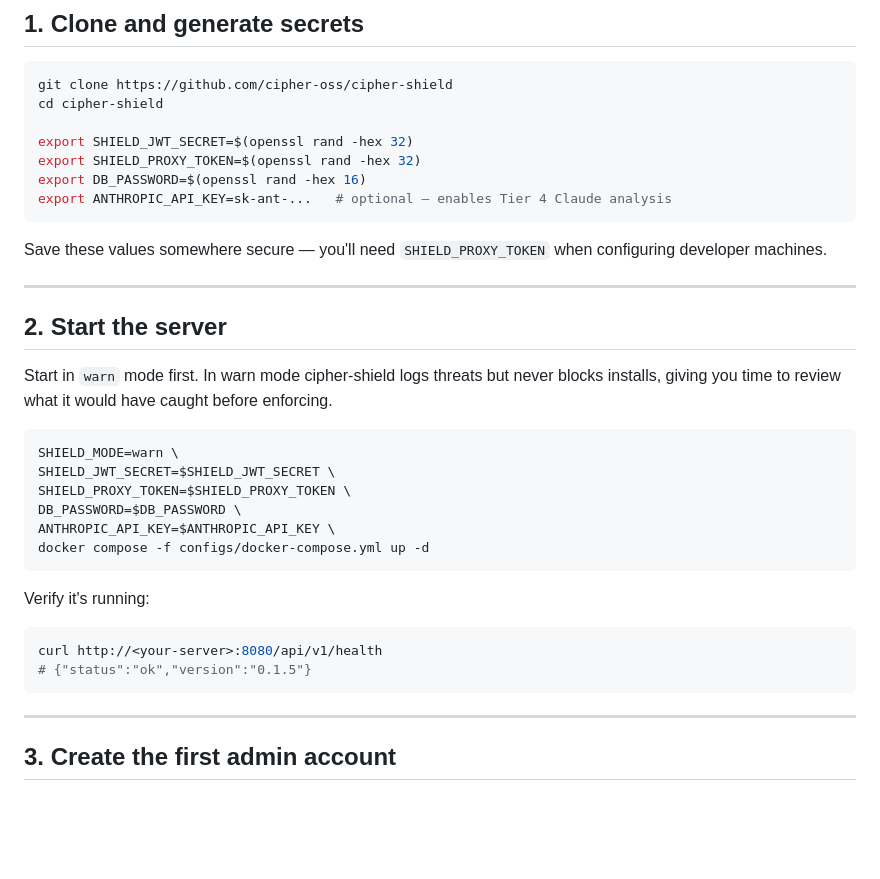
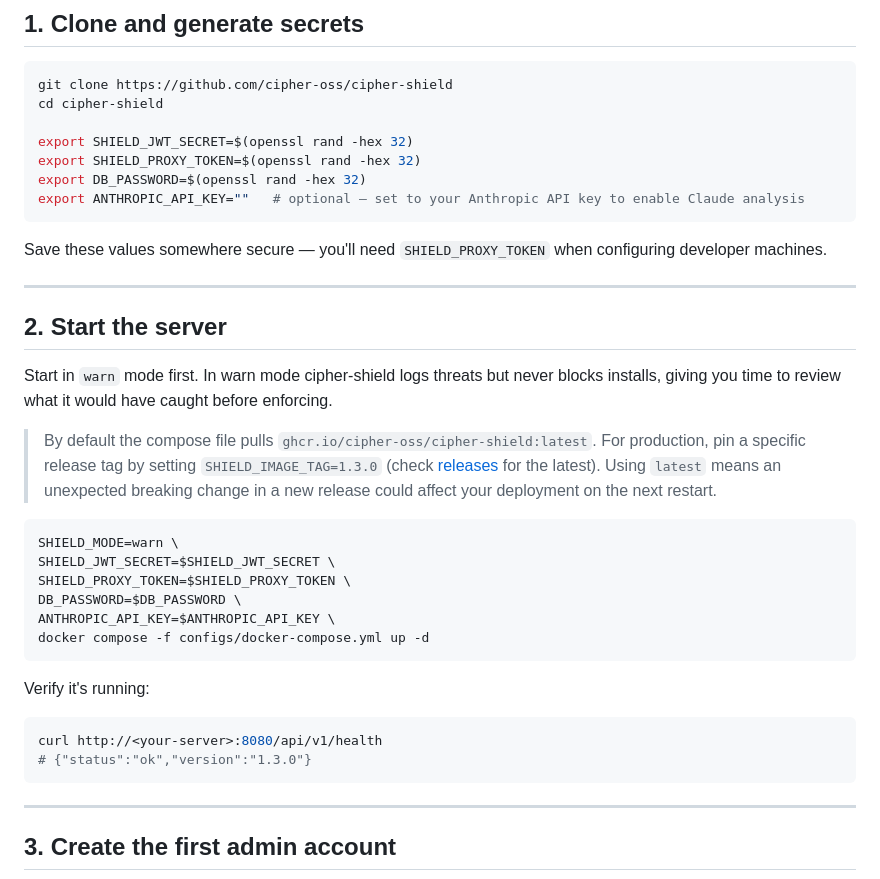
Before and after one commit to Cipher-OSS/cipher-shield, a Markdown page: docs/deploy-docker.md, the part around the change. Drawn GitHub-style; blank space fills up the shorter version.

Commit message:
docs: fix deploy-docker.md accuracy issues (#36)
- DB_PASSWORD generation: hex 16 → hex 32 (consistent with other docs)
- ANTHROPIC_API_KEY: remove sk-ant-... example value (security standard:
  never show example secrets/key formats); replace with empty string + comment
- Health check output: bump version from 0.1.5 to 1.3.0
- Add note about pinning image tag vs using latest in production

Co-authored-by: Claude Sonnet 4.6 <noreply@anthropic.com>

````diff
--- a/docs/deploy-docker.md
+++ b/docs/deploy-docker.md
@@ -21,8 +21,8 @@ cd cipher-shield
 
 export SHIELD_JWT_SECRET=$(openssl rand -hex 32)
 export SHIELD_PROXY_TOKEN=$(openssl rand -hex 32)
-export DB_PASSWORD=$(openssl rand -hex 16)
-export ANTHROPIC_API_KEY=sk-ant-...   # optional — enables Tier 4 Claude analysis
+export DB_PASSWORD=$(openssl rand -hex 32)
+export ANTHROPIC_API_KEY=""   # optional — set to your Anthropic API key to enable Claude analysis
 ```
 
 Save these values somewhere secure — you'll need `SHIELD_PROXY_TOKEN` when configuring developer machines.
@@ -32,6 +32,8 @@ Save these values somewhere secure — you'll need `SHIELD_PROXY_TOKEN` when con
 ## 2. Start the server
 
 Start in `warn` mode first. In warn mode cipher-shield logs threats but never blocks installs, giving you time to review what it would have caught before enforcing.
+
+> By default the compose file pulls `ghcr.io/cipher-oss/cipher-shield:latest`. For production, pin a specific release tag by setting `SHIELD_IMAGE_TAG=1.3.0` (check [releases](https://github.com/Cipher-OSS/cipher-shield/releases) for the latest). Using `latest` means an unexpected breaking change in a new release could affect your deployment on the next restart.
 
 ```sh
 SHIELD_MODE=warn \
@@ -46,7 +48,7 @@ Verify it's running:
 
 ```sh
 curl http://<your-server>:8080/api/v1/health
-# {"status":"ok","version":"0.1.5"}
+# {"status":"ok","version":"1.3.0"}
 ```
 
 ---
````
